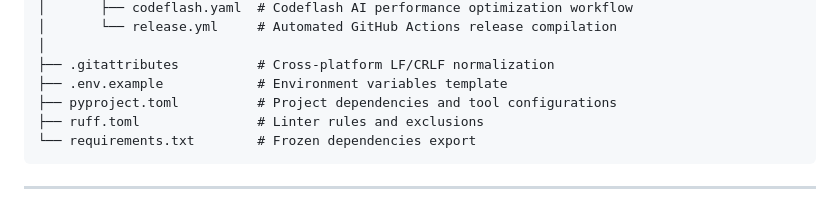
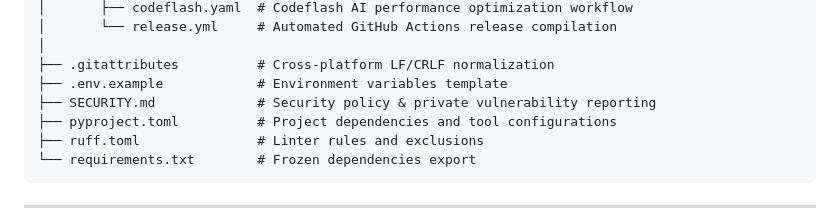
Before and after one commit to betterix/league-voice-recorder, a Markdown page: README.md, the part around one of its changes. Drawn GitHub-style.

Commit message:
docs(security): add SECURITY.md and enable private vulnerability reporting

```diff
--- a/README.md
+++ b/README.md
@@ -339,6 +340,7 @@ League Voice Recorder/
 │
 ├── .gitattributes          # Cross-platform LF/CRLF normalization
 ├── .env.example            # Environment variables template
+├── SECURITY.md             # Security policy & private vulnerability reporting
 ├── pyproject.toml          # Project dependencies and tool configurations
 ├── ruff.toml               # Linter rules and exclusions
 └── requirements.txt        # Frozen dependencies export
```
Also changed, not shown: other parts of README.md (+1 -0 lines), AGENTS.md (+1 -0 lines), SECURITY.md (added, +59 -0 lines).
